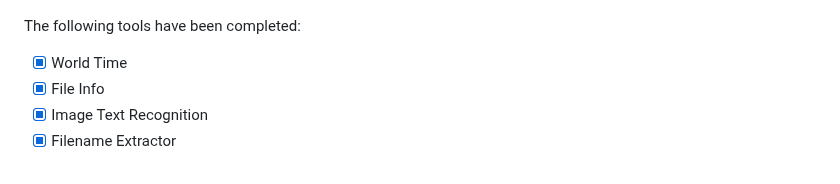
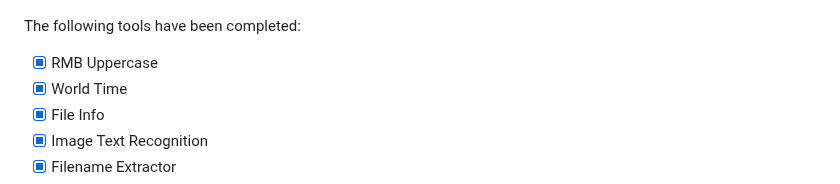
Before and after one commit to jaywcjlove/DevHub, a Markdown page: README.md, the part around the change. Rendered like a GitHub page.

```diff
--- a/README.md
+++ b/README.md
@@ -30,6 +30,7 @@ I am actively developing it with a bold goal in mind: to release updates weekly.
 
 The following tools have been completed:
 
+- [x] RMB Uppercase
 - [x] World Time
 - [x] File Info
 - [x] Image Text Recognition
```
Also changed, not shown: README.zh.md (+1 -0 lines).
